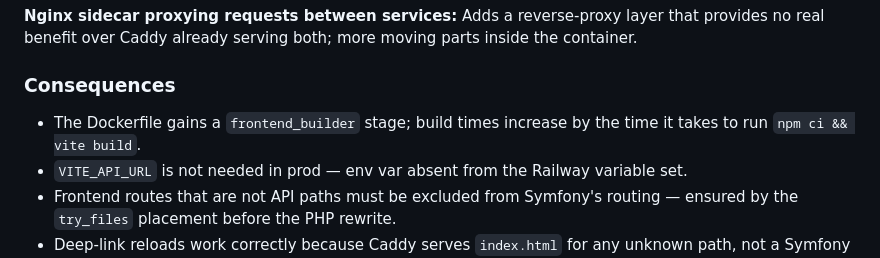
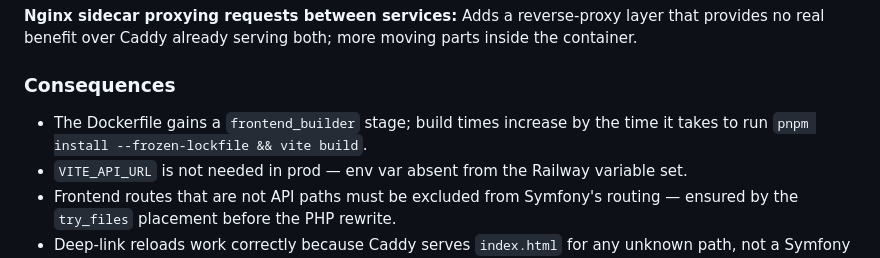
Before and after one commit to MarouaneFaris/momentum, a Markdown page: docs/adr/013-production-deployment-architecture-on-railway.md, the part around the change. Rendered like a GitHub page.

Commit message:
docs(adr): replace npm with pnpm in ADR-013 build command
Co-Authored-By: Claude Sonnet 4.6 <noreply@anthropic.com>

```diff
--- a/docs/adr/013-production-deployment-architecture-on-railway.md
+++ b/docs/adr/013-production-deployment-architecture-on-railway.md
@@ -31,7 +31,7 @@ ADR-008 mandates `SameSite=Strict` cookies. That posture is only viable when the
 
 ### Consequences
 
-- The Dockerfile gains a `frontend_builder` stage; build times increase by the time it takes to run `npm ci && vite build`.
+- The Dockerfile gains a `frontend_builder` stage; build times increase by the time it takes to run `pnpm install --frozen-lockfile && vite build`.
 - `VITE_API_URL` is not needed in prod — env var absent from the Railway variable set.
 - Frontend routes that are not API paths must be excluded from Symfony's routing — ensured by the `try_files` placement before the PHP rewrite.
 - Deep-link reloads work correctly because Caddy serves `index.html` for any unknown path, not a Symfony 404.
```
